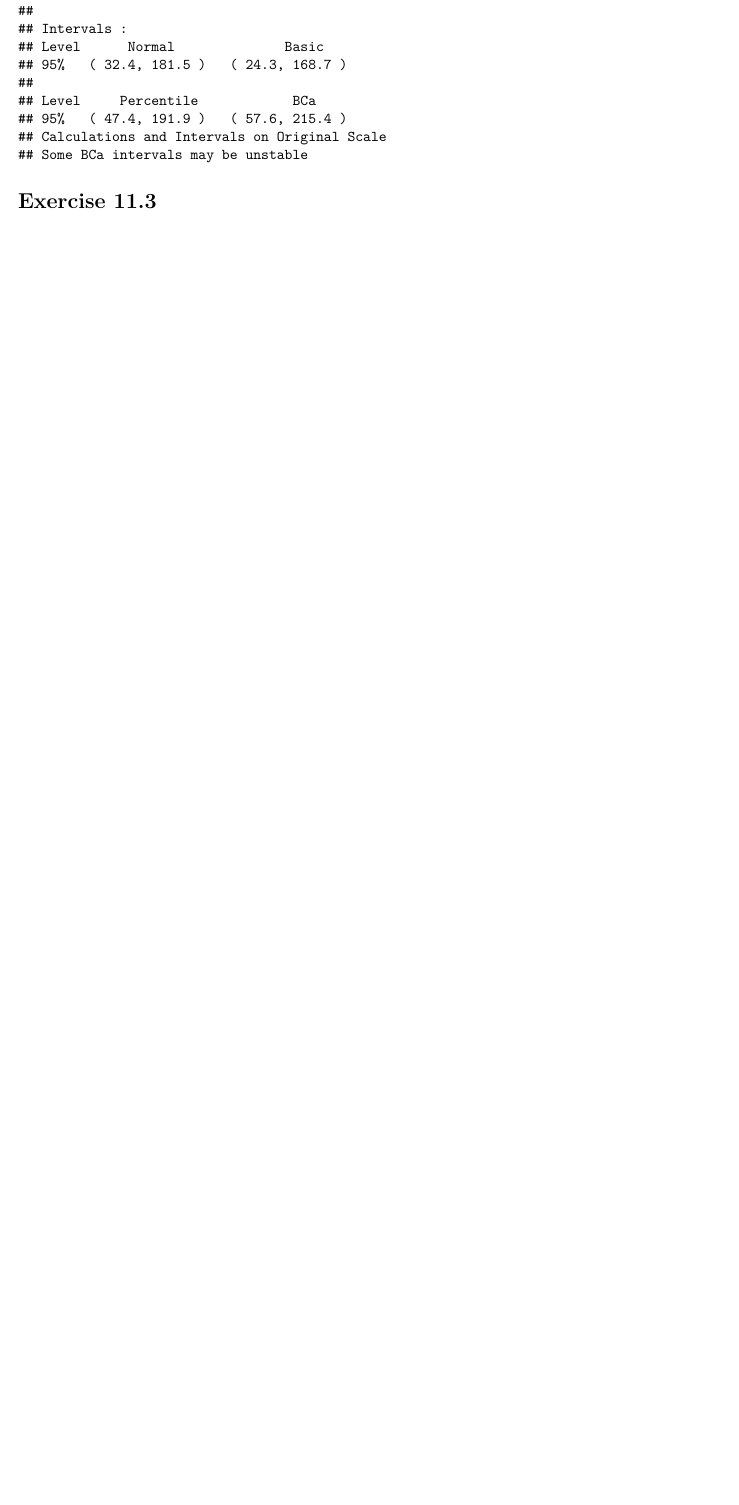
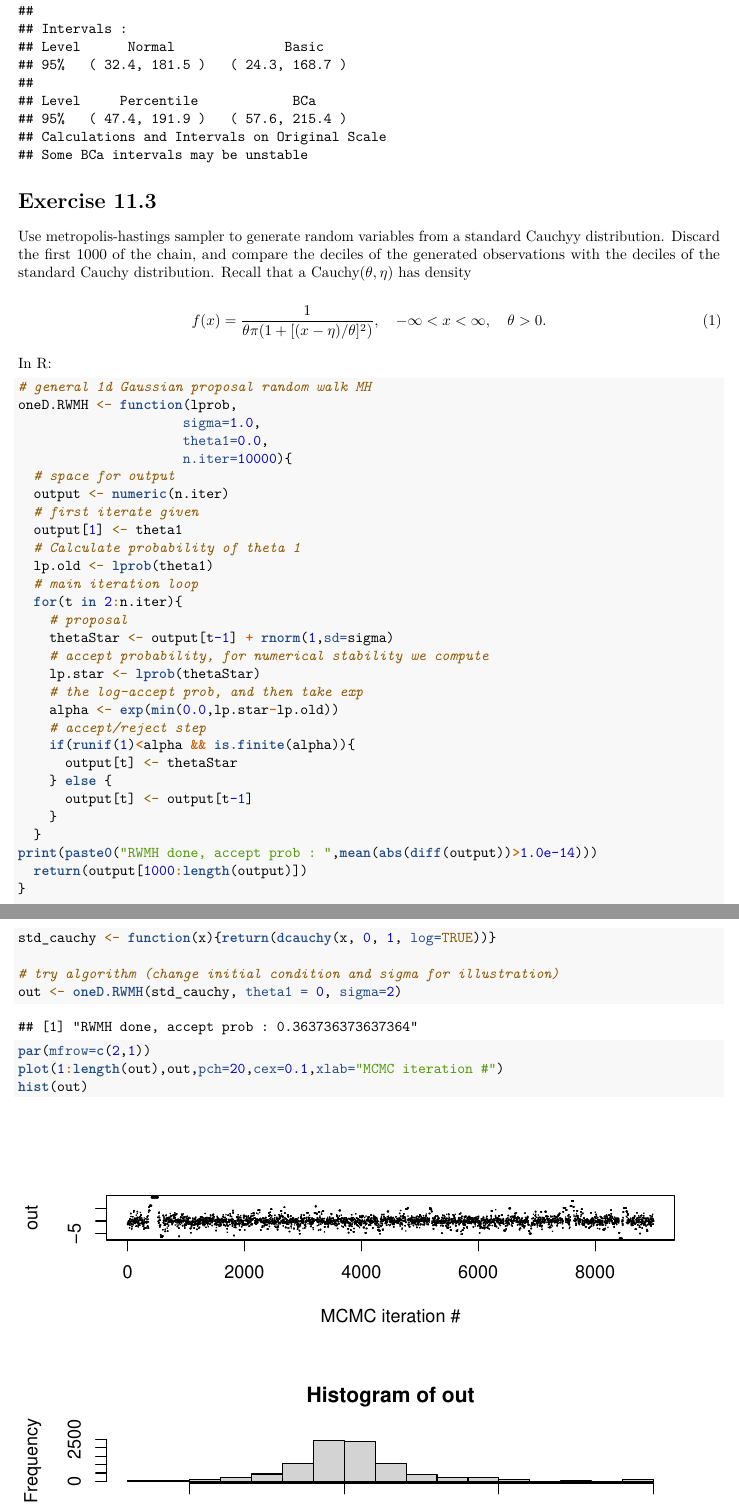
Before and after one commit to bcwein/R-Code-UiS, an R Markdown document (Exercise/Exercise-set-8.Rmd): part of page 4 of 5 before the commit and two parts of pages 4 and 5 of 7 after it, the two joined at a grey line, cut so that both start at the same text, the shorter picture padded with empty space. Rendered offline with R 4.5, knitr and Pandoc, then LaTeX, with nearby package versions; code that draws random numbers runs with fixed seeds of ours; a font, style sheet, LaTeX package, included part or bibliography that could not be used is replaced or left out.

Commit message:
Exercise 11.3 somewhat complete, needs improvement on the random walk

````diff
--- a/Exercise/Exercise-set-8.Rmd
+++ b/Exercise/Exercise-set-8.Rmd
@@ -81,4 +81,54 @@ boot.ci(results, type=c("norm", "basic", "perc", "bca"))
 
 # Exercise 11.3
 
+Use metropolis-hastings sampler to generate random variables from a standard
+Cauchyy distribution. Discard the first 1000 of the chain, and compare the
+deciles of the generated observations with the deciles of the standard Cauchy
+distribution. Recall that a $\text{Cauchy}(\theta, \eta)$ has density
 
+\begin{equation}
+f(x) = \frac{1}{\theta \pi(1 + [(x - \eta)/\theta]^2)},
+  \quad -\infty < x < \infty, \quad \theta > 0.
+\end{equation}
+
+In R:
+
+```{r}
+# general 1d Gaussian proposal random walk MH
+oneD.RWMH <- function(lprob,
+                     sigma=1.0,
+                     theta1=0.0,
+                     n.iter=10000){
+  # space for output
+  output <- numeric(n.iter)
+  # first iterate given
+  output[1] <- theta1
+  # Calculate probability of theta 1
+  lp.old <- lprob(theta1)
+  # main iteration loop
+  for(t in 2:n.iter){
+    # proposal
+    thetaStar <- output[t-1] + rnorm(1,sd=sigma)
+    # accept probability, for numerical stability we compute
+    lp.star <- lprob(thetaStar)
+    # the log-accept prob, and then take exp
+    alpha <- exp(min(0.0,lp.star-lp.old))
+    # accept/reject step
+    if(runif(1)<alpha && is.finite(alpha)){
+      output[t] <- thetaStar
+    } else {
+      output[t] <- output[t-1]
+    }
+  }
+print(paste0("RWMH done, accept prob : ",mean(abs(diff(output))>1.0e-14)))
+  return(output[1000:length(output)])
+}
+
+
+std_cauchy <- function(x){return(dcauchy(x, 0, 1, log=TRUE))}
+
+# try algorithm (change initial condition and sigma for illustration)
+out <- oneD.RWMH(std_cauchy, theta1 = 0, sigma=2)
+par(mfrow=c(2,1))
+plot(1:length(out),out,pch=20,cex=0.1,xlab="MCMC iteration #")
+hist(out)
````
Also changed, not shown: Exercise/Exercise-set-8.pdf, Exercise/Exercise-set-8.Rmd (22 more changed lines).
